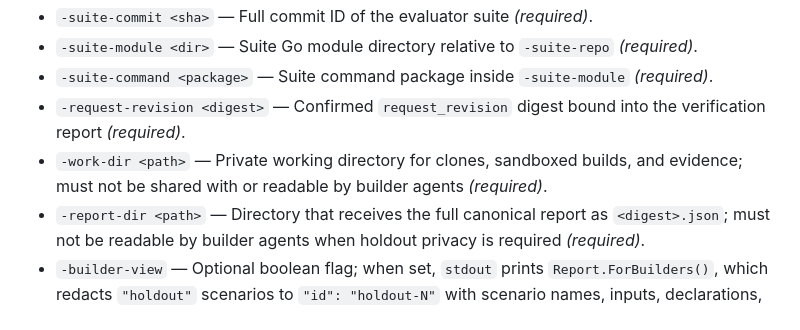
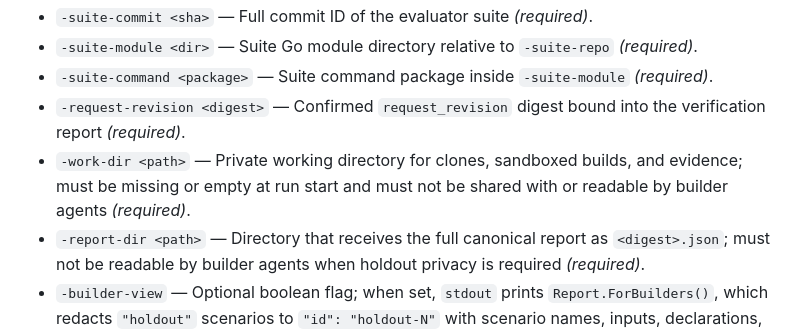
Before and after one commit to goadesign/scantle, a Markdown page: docs/REFERENCE.md, the part around the change. GitHub-like rendering.

Commit message:
docs: note that -work-dir must be missing or empty in REFERENCE.md

```diff
--- a/docs/REFERENCE.md
+++ b/docs/REFERENCE.md
@@ -152,7 +152,7 @@ Clones the committed candidate and evaluator suite into an isolated work directo
 - `-suite-module <dir>` — Suite Go module directory relative to `-suite-repo` *(required)*.
 - `-suite-command <package>` — Suite command package inside `-suite-module` *(required)*.
 - `-request-revision <digest>` — Confirmed `request_revision` digest bound into the verification report *(required)*.
-- `-work-dir <path>` — Private working directory for clones, sandboxed builds, and evidence; must not be shared with or readable by builder agents *(required)*.
+- `-work-dir <path>` — Private working directory for clones, sandboxed builds, and evidence; must be missing or empty at run start and must not be shared with or readable by builder agents *(required)*.
 - `-report-dir <path>` — Directory that receives the full canonical report as `<digest>.json`; must not be readable by builder agents when holdout privacy is required *(required)*.
 - `-builder-view` — Optional boolean flag; when set, `stdout` prints `Report.ForBuilders()`, which redacts `"holdout"` scenarios to `"id": "holdout-N"` with scenario names, inputs, declarations, checks, and failure logs stripped (the full unredacted report is still written to `-report-dir`).
 
```
